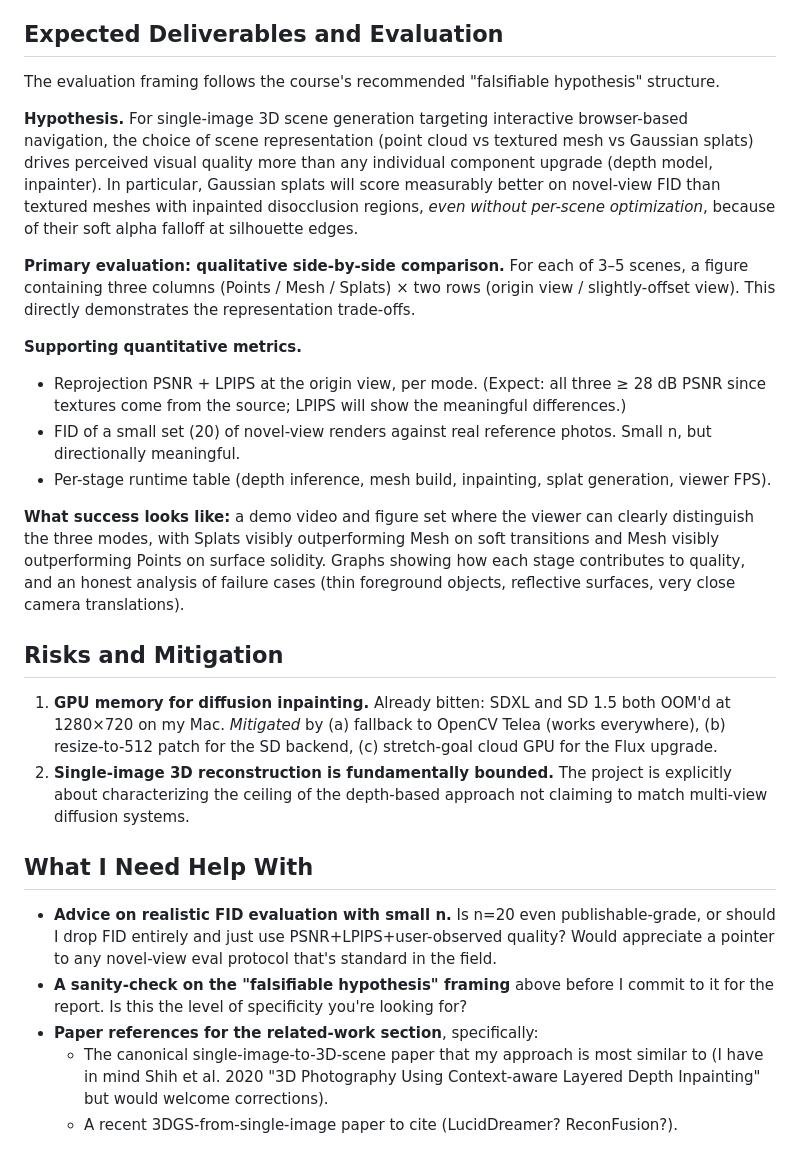
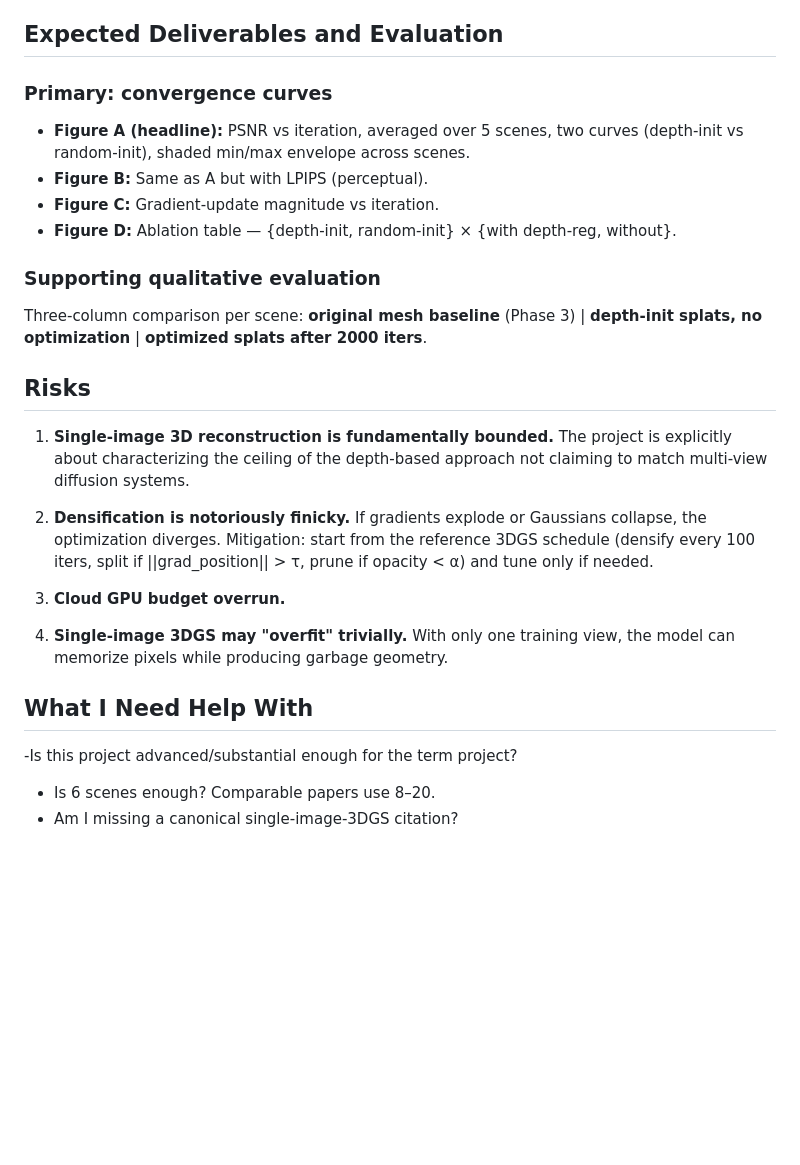
Before and after one commit to hanvdao/monoworld, a Markdown page: README.md, the part around one of its changes. Rendered like a GitHub page; blank space fills up the shorter version.

```diff
--- a/README.md
+++ b/README.md
@@ -34,28 +50,24 @@ By the end of the quarter I will demo a system that takes a single RGB photograp
 
 ## Expected Deliverables and Evaluation
+### Primary: convergence curves
+- **Figure A (headline):** PSNR vs iteration, averaged over 5 scenes, two curves (depth-init vs random-init), shaded min/max envelope across scenes.
+- **Figure B:** Same as A but with LPIPS (perceptual).
+- **Figure C:** Gradient-update magnitude vs iteration.
+- **Figure D:** Ablation table — {depth-init, random-init} × {with depth-reg, without}.
 
-The evaluation framing follows the course's recommended "falsifiable hypothesis" structure.
+### Supporting qualitative evaluation
+Three-column comparison per scene: **original mesh baseline** (Phase 3) | **depth-init splats, no optimization** | **optimized splats after 2000 iters**.
 
-**Hypothesis.** For single-image 3D scene generation targeting interactive browser-based navigation, the choice of scene representation (point cloud vs textured mesh vs Gaussian splats) drives perceived visual quality more than any individual component upgrade (depth model, inpainter). In particular, Gaussian splats will score measurably better on novel-view FID than textured meshes with inpainted disocclusion regions, *even without per-scene optimization*, because of their soft alpha falloff at silhouette edges.
 
-**Primary evaluation: qualitative side-by-side comparison.** For each of 3–5 scenes, a figure containing three columns (Points / Mesh / Splats) × two rows (origin view / slightly-offset view). This directly demonstrates the representation trade-offs.
+## Risks
+1. **Single-image 3D reconstruction is fundamentally bounded.**  The project is explicitly about characterizing the ceiling of the depth-based approach not claiming to match multi-view diffusion systems.
 
-**Supporting quantitative metrics.**
-- Reprojection PSNR + LPIPS at the origin view, per mode. (Expect: all three ≥ 28 dB PSNR since textures come from the source; LPIPS will show the meaningful differences.)
-- FID of a small set (20) of novel-view renders against real reference photos. Small n, but directionally meaningful.
-- Per-stage runtime table (depth inference, mesh build, inpainting, splat generation, viewer FPS).
+2. **Densification is notoriously finicky.** If gradients explode or Gaussians collapse, the optimization diverges. Mitigation: start from the reference 3DGS schedule (densify every 100 iters, split if ||grad_position|| > τ, prune if opacity < α) and tune only if needed.
+3. **Cloud GPU budget overrun.**
+4. **Single-image 3DGS may "overfit" trivially.** With only one training view, the model can memorize pixels while producing garbage geometry.
 
-**What success looks like:** a demo video and figure set where the viewer can clearly distinguish the three modes, with Splats visibly outperforming Mesh on soft transitions and Mesh visibly outperforming Points on surface solidity. Graphs showing how each stage contributes to quality, and an honest analysis of failure cases (thin foreground objects, reflective surfaces, very close camera translations).
-
-## Risks and Mitigation
-
-1. **GPU memory for diffusion inpainting.** Already bitten: SDXL and SD 1.5 both OOM'd at 1280×720 on my Mac. *Mitigated* by (a) fallback to OpenCV Telea (works everywhere), (b) resize-to-512 patch for the SD backend, (c) stretch-goal cloud GPU for the Flux upgrade.
-3. **Single-image 3D reconstruction is fundamentally bounded.**  The project is explicitly about characterizing the ceiling of the depth-based approach not claiming to match multi-view diffusion systems.
 
 ## What I Need Help With
-
-- **Advice on realistic FID evaluation with small n.** Is n=20 even publishable-grade, or should I drop FID entirely and just use PSNR+LPIPS+user-observed quality? Would appreciate a pointer to any novel-view eval protocol that's standard in the field.
-- **A sanity-check on the "falsifiable hypothesis" framing** above before I commit to it for the report. Is this the level of specificity you're looking for?
-- **Paper references for the related-work section**, specifically:
-  - The canonical single-image-to-3D-scene paper that my approach is most similar to (I have in mind Shih et al. 2020 "3D Photography Using Context-aware Layered Depth Inpainting" but would welcome corrections).
-  - A recent 3DGS-from-single-image paper to cite (LucidDreamer? ReconFusion?).
+-Is this project advanced/substantial enough for the term project?
+- Is 6 scenes enough? Comparable papers use 8–20.
+- Am I missing a canonical single-image-3DGS citation?
```
Also changed, not shown: other parts of README.md (+29 -13 lines).
